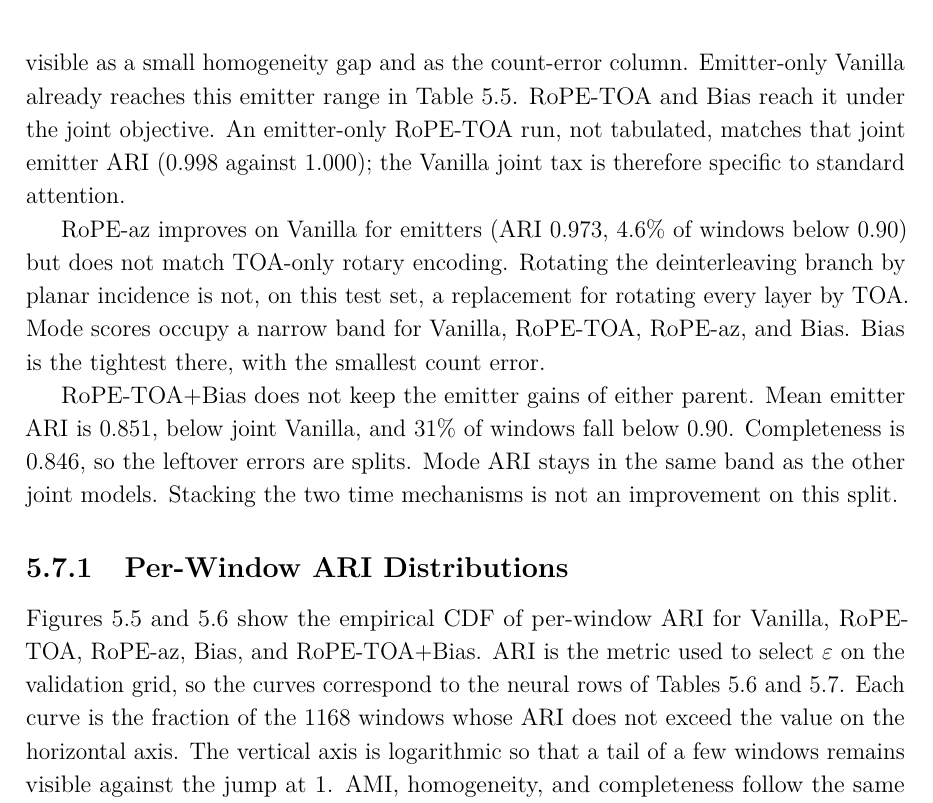
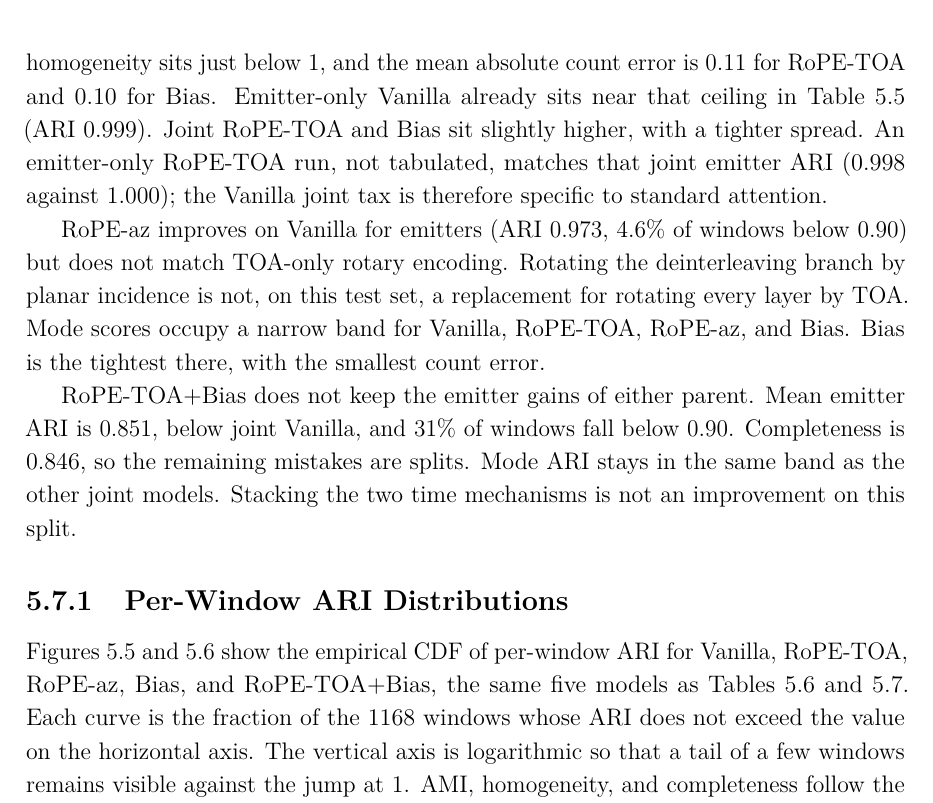
Before and after one commit to macktron/masters-thesis, a LaTeX thesis (main.tex, which reads sections/05_experiments/07_attention_variants.tex): part of page 61 of 86 before the commit and part of page 61 of 87 after it, cut at the place of the change. The pictures show the PDF file main.pdf that the author committed with the source.

Commit message:
autosave: 2026-08-31T14:01:35Z

```diff
--- a/sections/05_experiments/07_attention_variants.tex
+++ b/sections/05_experiments/07_attention_variants.tex
@@ -54,9 +54,9 @@ The best value in each column is in bold; ties are bold on every tied row.
 RoPE-TOA and Bias remove the emitter tail that joint Vanilla leaves in \cref{tab:exp:vanilla,tab:exp:ablation_loss}.
 Mean emitter $\ARI$ is $1.000$ to three decimals, $99\%$ of windows sit at or above $0.99$, and none of the windows falls below $0.90$.
 Completeness is $1.000$ with no spread, so a true emitter is not split across clusters.
-The leftover errors are rare undercounts, visible as a small homogeneity gap and as the count-error column.
-Emitter-only Vanilla already reaches this emitter range in \cref{tab:exp:ablation_loss}.
-RoPE-TOA and Bias reach it under the joint objective.
+The remaining mistakes are rare undercounts: homogeneity sits just below $1$, and the mean absolute count error is $0.11$ for RoPE-TOA and $0.10$ for Bias.
+Emitter-only Vanilla already sits near that ceiling in \cref{tab:exp:ablation_loss} ($\ARI$ $0.999$).
+Joint RoPE-TOA and Bias sit slightly higher, with a tighter spread.
 An emitter-only RoPE-TOA run, not tabulated, matches that joint emitter $\ARI$ ($0.998$ against $1.000$); the Vanilla joint tax is therefore specific to standard attention.
 
 RoPE-az improves on Vanilla for emitters ($\ARI$ $0.973$, $4.6\%$ of windows below $0.90$) but does not match TOA-only rotary encoding.
@@ -66,14 +66,13 @@ Bias is the tightest there, with the smallest count error.
 
 RoPE-TOA+Bias does not keep the emitter gains of either parent.
 Mean emitter $\ARI$ is $0.851$, below joint Vanilla, and $31\%$ of windows fall below $0.90$.
-Completeness is $0.846$, so the leftover errors are splits.
+Completeness is $0.846$, so the remaining mistakes are splits.
 Mode $\ARI$ stays in the same band as the other joint models.
 Stacking the two time mechanisms is not an improvement on this split.
 
 \subsection{Per-Window ARI Distributions}\label{sec:exp:results:hist}
 
-\Cref{fig:exp:hist_em,fig:exp:hist_md} show the empirical CDF of per-window $\ARI$ for Vanilla, RoPE-TOA, RoPE-az, Bias, and RoPE-TOA+Bias.
-$\ARI$ is the metric used to select $\varepsilon$ on the validation grid, so the curves correspond to the neural rows of \cref{tab:exp:attn_em,tab:exp:attn_md}.
+\Cref{fig:exp:hist_em,fig:exp:hist_md} show the empirical CDF of per-window $\ARI$ for Vanilla, RoPE-TOA, RoPE-az, Bias, and RoPE-TOA+Bias, the same five models as \cref{tab:exp:attn_em,tab:exp:attn_md}.
 Each curve is the fraction of the $1168$ windows whose $\ARI$ does not exceed the value on the horizontal axis.
 The vertical axis is logarithmic so that a tail of a few windows remains visible against the jump at $1$.
 $\AMI$, homogeneity, and completeness follow the same right spike and are not repeated as extra pages.
```
Also changed, not shown: main.pdf, sections/05_experiments/07_attention_variants.tex (4 more changed lines).
